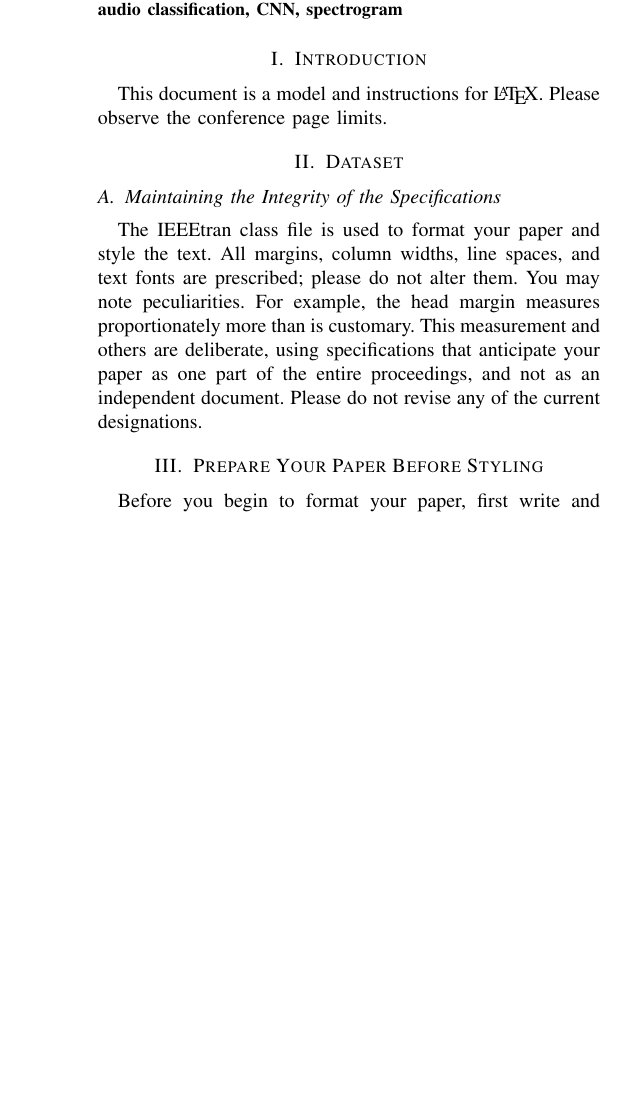
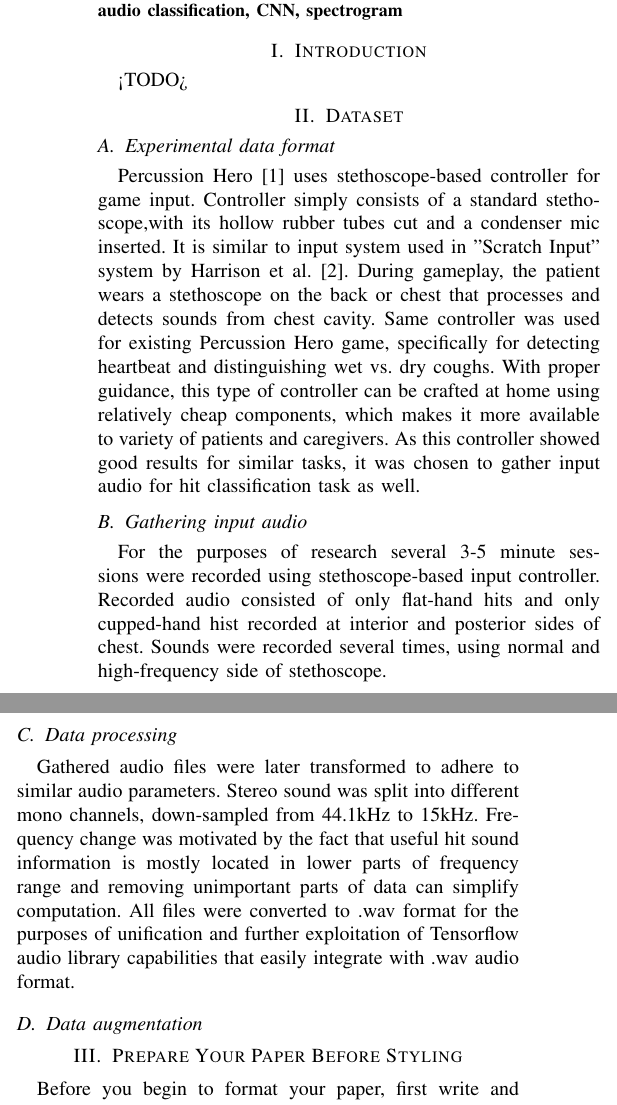
Before and after one commit to DanyloVanin/PercussionHero_BreatheInTheAI, a LaTeX paper (FinalReport.tex): part of one column of page 1 of 3 before the commit and two parts of the columns of page 1 of 3 after it, the two joined at a grey line, cut so that both start at the same text, the shorter picture padded with empty space. Compiled offline with pdfLaTeX.

Commit message:
Added some content to report

```diff
--- a/FinalReport.tex
+++ b/FinalReport.tex
@@ -44,20 +44,21 @@ cystic fibrosis, chest physical therapy, caregivers, audio classification, CNN,
 \end{IEEEkeywords}
 
 \section{Introduction}
-This document is a model and instructions for \LaTeX.
-Please observe the conference page limits.
+<TODO>
 
 \section{Dataset}
 
-\subsection{Maintaining the Integrity of the Specifications}
+\subsection{Experimental data format}
+Percussion Hero [1] uses stethoscope-based controller for game input. Controller simply consists of a standard stethoscope,with its hollow rubber tubes cut and a condenser mic inserted. It is similar to input system used in "Scratch Input" system by Harrison et al. [2]. During gameplay, the patient wears a stethoscope on the back or chest that processes and detects sounds from chest cavity. Same controller was used for existing Percussion Hero game, specifically for detecting heartbeat and distinguishing wet vs. dry coughs. With proper guidance, this type of controller can be crafted at home using relatively cheap components, which makes it more available to variety of patients and caregivers. As this controller showed good results for similar tasks, it was chosen to gather input audio for hit classification task as well.
 
-The IEEEtran class file is used to format your paper and style the text. All margins,
-column widths, line spaces, and text fonts are prescribed; please do not
-alter them. You may note peculiarities. For example, the head margin
-measures proportionately more than is customary. This measurement
-and others are deliberate, using specifications that anticipate your paper
-as one part of the entire proceedings, and not as an independent document.
-Please do not revise any of the current designations.
+\subsection{Gathering input audio}
+For the purposes of research several 3-5 minute sessions were recorded using stethoscope-based input controller. Recorded audio consisted of only flat-hand hits and only cupped-hand hist recorded at interior and posterior sides of chest. Sounds were recorded several times, using normal and high-frequency side of stethoscope.
+
+\subsection{Data processing}
+
+Gathered audio files were later transformed to adhere to similar audio parameters. Stereo sound was split into different mono channels, down-sampled from 44.1kHz to 15kHz. Frequency change was motivated by the fact that useful hit sound information is mostly located in lower parts of frequency range and removing unimportant parts of data can simplify computation. All files were converted to .wav format for the purposes of unification and further exploitation of Tensorflow audio library capabilities that easily integrate with .wav audio format.
+
+\subsection{Data augmentation}
 
 \section{Prepare Your Paper Before Styling}
 Before you begin to format your paper, first write and save the content as a
```
Also changed, not shown: FinalReport.tex (7 more changed lines).
